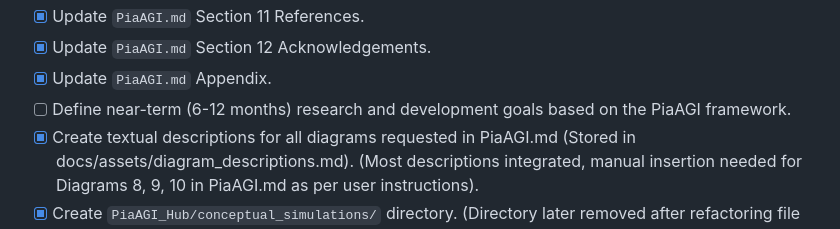
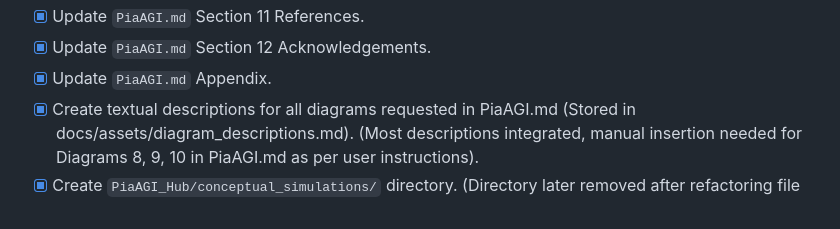
Before and after one commit to abcute/PiaCRUE, a Markdown page: ToDoList.md, the part around the change. GitHub-like rendering.

```diff
--- a/ToDoList.md
+++ b/ToDoList.md
@@ -46,7 +46,6 @@
 - [x] Update `PiaAGI.md` Section 11 References.
 - [x] Update `PiaAGI.md` Section 12 Acknowledgements.
 - [x] Update `PiaAGI.md` Appendix.
-- [ ] Define near-term (6-12 months) research and development goals based on the PiaAGI framework.
 - [x] Create textual descriptions for all diagrams requested in PiaAGI.md (Stored in docs/assets/diagram_descriptions.md). (Most descriptions integrated, manual insertion needed for Diagrams 8, 9, 10 in PiaAGI.md as per user instructions).
 - [x] Create `PiaAGI_Hub/conceptual_simulations/` directory. (Directory later removed after refactoring file locations)
 - [x] Develop initial conceptual Python script `Examples/PiaAGI_Behavior_Example.py` illustrating simplified module interactions. (Moved from `PiaAGI_Hub/conceptual_simulations/`)
```
